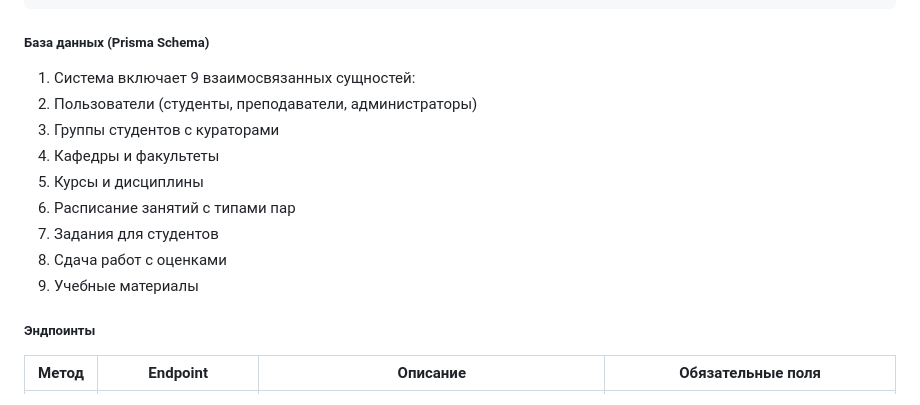
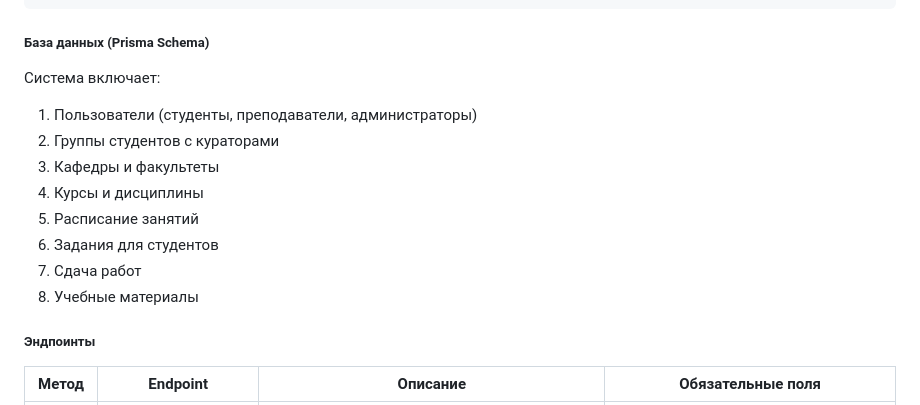
Before and after one commit to strawberry2892/rea-maps-pair-project, a Markdown page: README.md, the part around the change. Drawn GitHub-style.

Commit message:
Fixed readme 2

```diff
--- a/README.md
+++ b/README.md
@@ -35,15 +35,16 @@ rea-maps-pair/
 
 ##### База данных (Prisma Schema)
 
-1. Система включает 9 взаимосвязанных сущностей:
-2. Пользователи (студенты, преподаватели, администраторы)
-3. Группы студентов с кураторами
-4. Кафедры и факультеты
-5. Курсы и дисциплины
-6. Расписание занятий с типами пар
-7. Задания для студентов
-8. Сдача работ с оценками
-9. Учебные материалы
+Система включает:
+
+1. Пользователи (студенты, преподаватели, администраторы)
+2. Группы студентов с кураторами
+3. Кафедры и факультеты
+4. Курсы и дисциплины
+5. Расписание занятий
+6. Задания для студентов
+7. Сдача работ
+8. Учебные материалы
 
 ##### Эндпоинты
 
```
